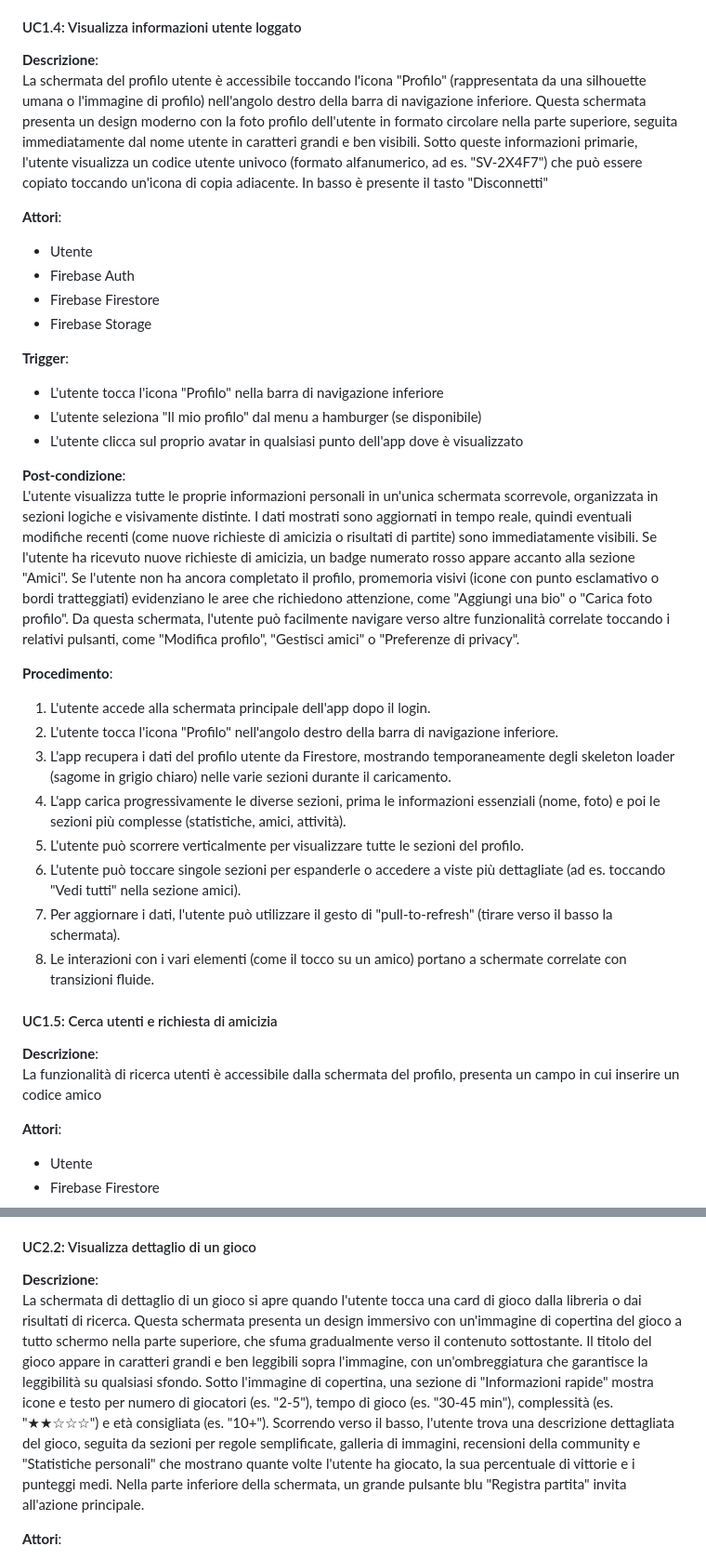
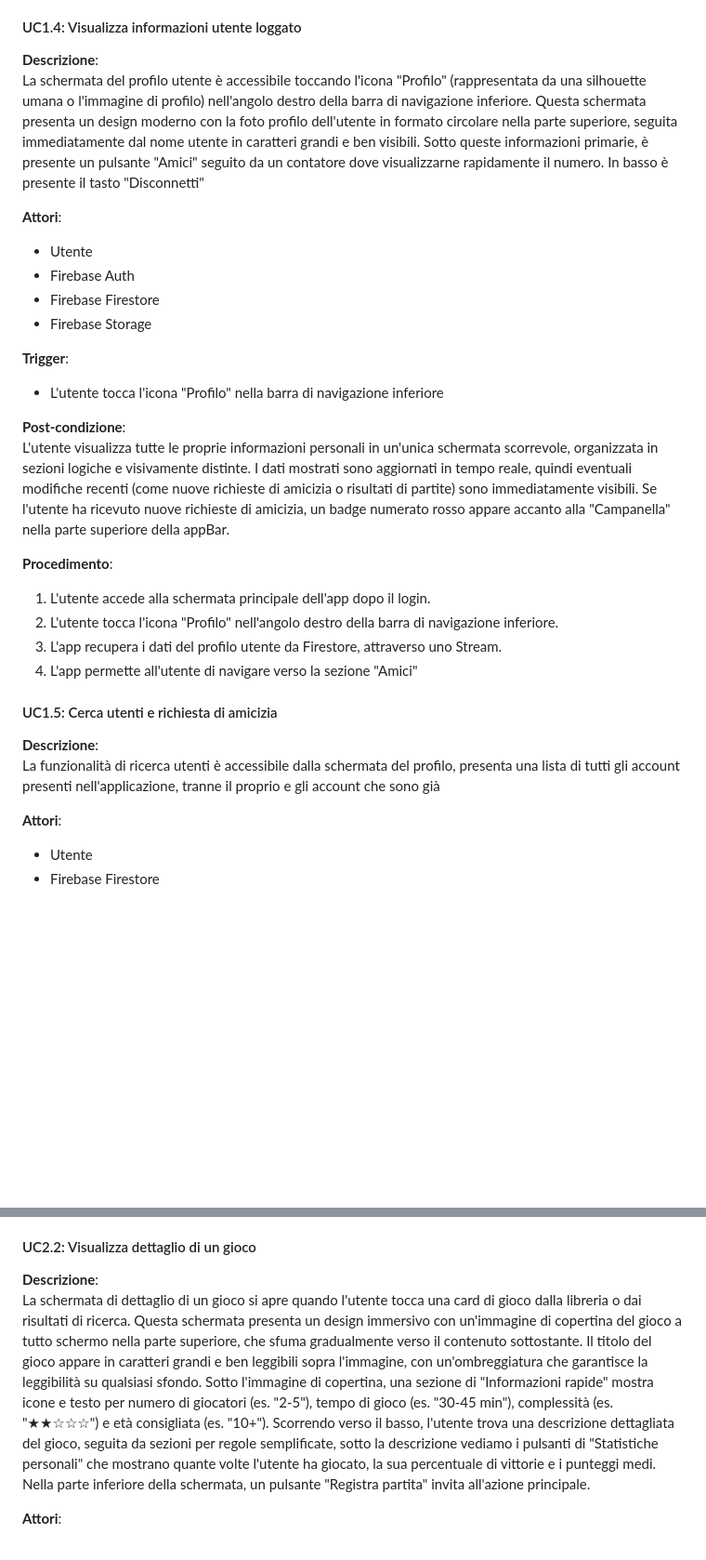
Before and after one commit to Mattia-Giudici/ProgettoPac_Scorevault, a Markdown page: README.md, 2 parts joined by grey strips. Shown at 93% size. Drawn GitHub-style; blank space fills up the shorter version.

```diff
--- a/README.md
+++ b/README.md
@@ -103,7 +103,7 @@ Dopo la pressione del pulsante, l'applicazione reindirizza automaticamente l'ute
 #### UC1.4: Visualizza informazioni utente loggato
 
 **Descrizione**:
-La schermata del profilo utente è accessibile toccando l'icona "Profilo" (rappresentata da una silhouette umana o l'immagine di profilo) nell'angolo destro della barra di navigazione inferiore. Questa schermata presenta un design moderno con la foto profilo dell'utente in formato circolare nella parte superiore, seguita immediatamente dal nome utente in caratteri grandi e ben visibili. Sotto queste informazioni primarie, l'utente visualizza un codice utente univoco (formato alfanumerico, ad es. "SV-2X4F7") che può essere copiato toccando un'icona di copia adiacente.
+La schermata del profilo utente è accessibile toccando l'icona "Profilo" (rappresentata da una silhouette umana o l'immagine di profilo) nell'angolo destro della barra di navigazione inferiore. Questa schermata presenta un design moderno con la foto profilo dell'utente in formato circolare nella parte superiore, seguita immediatamente dal nome utente in caratteri grandi e ben visibili. Sotto queste informazioni primarie, è presente un pulsante "Amici" seguito da un contatore dove visualizzarne rapidamente il numero.
 In basso è presente il tasto "Disconnetti"
 
 **Attori**:
@@ -115,26 +115,20 @@ In basso è presente il tasto "Disconnetti"
 
 **Trigger**:
 - L'utente tocca l'icona "Profilo" nella barra di navigazione inferiore
-- L'utente seleziona "Il mio profilo" dal menu a hamburger (se disponibile)
-- L'utente clicca sul proprio avatar in qualsiasi punto dell'app dove è visualizzato
 
 **Post-condizione**:
-L'utente visualizza tutte le proprie informazioni personali in un'unica schermata scorrevole, organizzata in sezioni logiche e visivamente distinte. I dati mostrati sono aggiornati in tempo reale, quindi eventuali modifiche recenti (come nuove richieste di amicizia o risultati di partite) sono immediatamente visibili. Se l'utente ha ricevuto nuove richieste di amicizia, un badge numerato rosso appare accanto alla sezione "Amici". Se l'utente non ha ancora completato il profilo, promemoria visivi (icone con punto esclamativo o bordi tratteggiati) evidenziano le aree che richiedono attenzione, come "Aggiungi una bio" o "Carica foto profilo". Da questa schermata, l'utente può facilmente navigare verso altre funzionalità correlate toccando i relativi pulsanti, come "Modifica profilo", "Gestisci amici" o "Preferenze di privacy".
+L'utente visualizza tutte le proprie informazioni personali in un'unica schermata scorrevole, organizzata in sezioni logiche e visivamente distinte. I dati mostrati sono aggiornati in tempo reale, quindi eventuali modifiche recenti (come nuove richieste di amicizia o risultati di partite) sono immediatamente visibili. Se l'utente ha ricevuto nuove richieste di amicizia, un badge numerato rosso appare accanto alla "Campanella" nella parte superiore della appBar.
 
 **Procedimento**:
 1. L'utente accede alla schermata principale dell'app dopo il login.
 2. L'utente tocca l'icona "Profilo" nell'angolo destro della barra di navigazione inferiore.
-3. L'app recupera i dati del profilo utente da Firestore, mostrando temporaneamente degli skeleton loader (sagome in grigio chiaro) nelle varie sezioni durante il caricamento.
-4. L'app carica progressivamente le diverse sezioni, prima le informazioni essenziali (nome, foto) e poi le sezioni più complesse (statistiche, amici, attività).
-5. L'utente può scorrere verticalmente per visualizzare tutte le sezioni del profilo.
-6. L'utente può toccare singole sezioni per espanderle o accedere a viste più dettagliate (ad es. toccando "Vedi tutti" nella sezione amici).
-7. Per aggiornare i dati, l'utente può utilizzare il gesto di "pull-to-refresh" (tirare verso il basso la schermata).
-8. Le interazioni con i vari elementi (come il tocco su un amico) portano a schermate correlate con transizioni fluide.
+3. L'app recupera i dati del profilo utente da Firestore, attraverso uno Stream.
+4. L'app permette all'utente di navigare verso la sezione "Amici"
 
 #### UC1.5: Cerca utenti e richiesta di amicizia
 
 **Descrizione**:
-La funzionalità di ricerca utenti è accessibile dalla schermata del profilo, presenta un campo in cui inserire un codice amico
+La funzionalità di ricerca utenti è accessibile dalla schermata del profilo, presenta una lista di tutti gli account presenti nell'applicazione, tranne il proprio e gli account che sono già
 
 **Attori**:
 - Utente
@@ -190,7 +248,7 @@ L'utente visualizza un'ampia selezione di giochi disponibili nel sistema, organi
 #### UC2.2: Visualizza dettaglio di un gioco
 
 **Descrizione**:
-La schermata di dettaglio di un gioco si apre quando l'utente tocca una card di gioco dalla libreria o dai risultati di ricerca. Questa schermata presenta un design immersivo con un'immagine di copertina del gioco a tutto schermo nella parte superiore, che sfuma gradualmente verso il contenuto sottostante. Il titolo del gioco appare in caratteri grandi e ben leggibili sopra l'immagine, con un'ombreggiatura che garantisce la leggibilità su qualsiasi sfondo. Sotto l'immagine di copertina, una sezione di "Informazioni rapide" mostra icone e testo per numero di giocatori (es. "2-5"), tempo di gioco (es. "30-45 min"), complessità (es. "★★☆☆☆") e età consigliata (es. "10+"). Scorrendo verso il basso, l'utente trova una descrizione dettagliata del gioco, seguita da sezioni per regole semplificate, galleria di immagini, recensioni della community e "Statistiche personali" che mostrano quante volte l'utente ha giocato, la sua percentuale di vittorie e i punteggi medi. Nella parte inferiore della schermata, un grande pulsante blu "Registra partita" invita all'azione principale.
+La schermata di dettaglio di un gioco si apre quando l'utente tocca una card di gioco dalla libreria o dai risultati di ricerca. Questa schermata presenta un design immersivo con un'immagine di copertina del gioco a tutto schermo nella parte superiore, che sfuma gradualmente verso il contenuto sottostante. Il titolo del gioco appare in caratteri grandi e ben leggibili sopra l'immagine, con un'ombreggiatura che garantisce la leggibilità su qualsiasi sfondo. Sotto l'immagine di copertina, una sezione di "Informazioni rapide" mostra icone e testo per numero di giocatori (es. "2-5"), tempo di gioco (es. "30-45 min"), complessità (es. "★★☆☆☆") e età consigliata (es. "10+"). Scorrendo verso il basso, l'utente trova una descrizione dettagliata del gioco, seguita da sezioni per regole semplificate, sotto la descrizione vediamo i pulsanti di "Statistiche personali" che mostrano quante volte l'utente ha giocato, la sua percentuale di vittorie e i punteggi medi. Nella parte inferiore della schermata, un pulsante "Registra partita" invita all'azione principale.
 
 **Attori**:
 - Utente autenticato
```
Also changed, not shown: other parts of README.md (+68 -7 lines).
